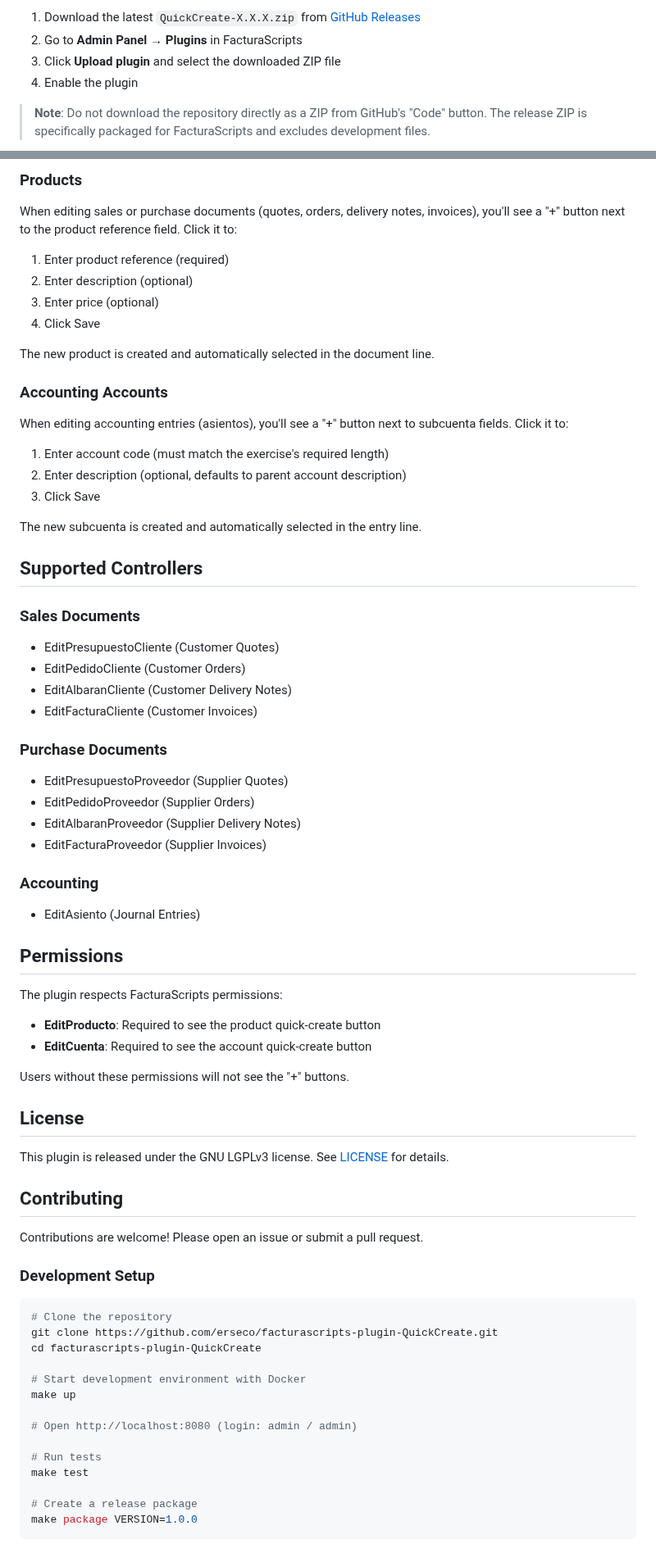
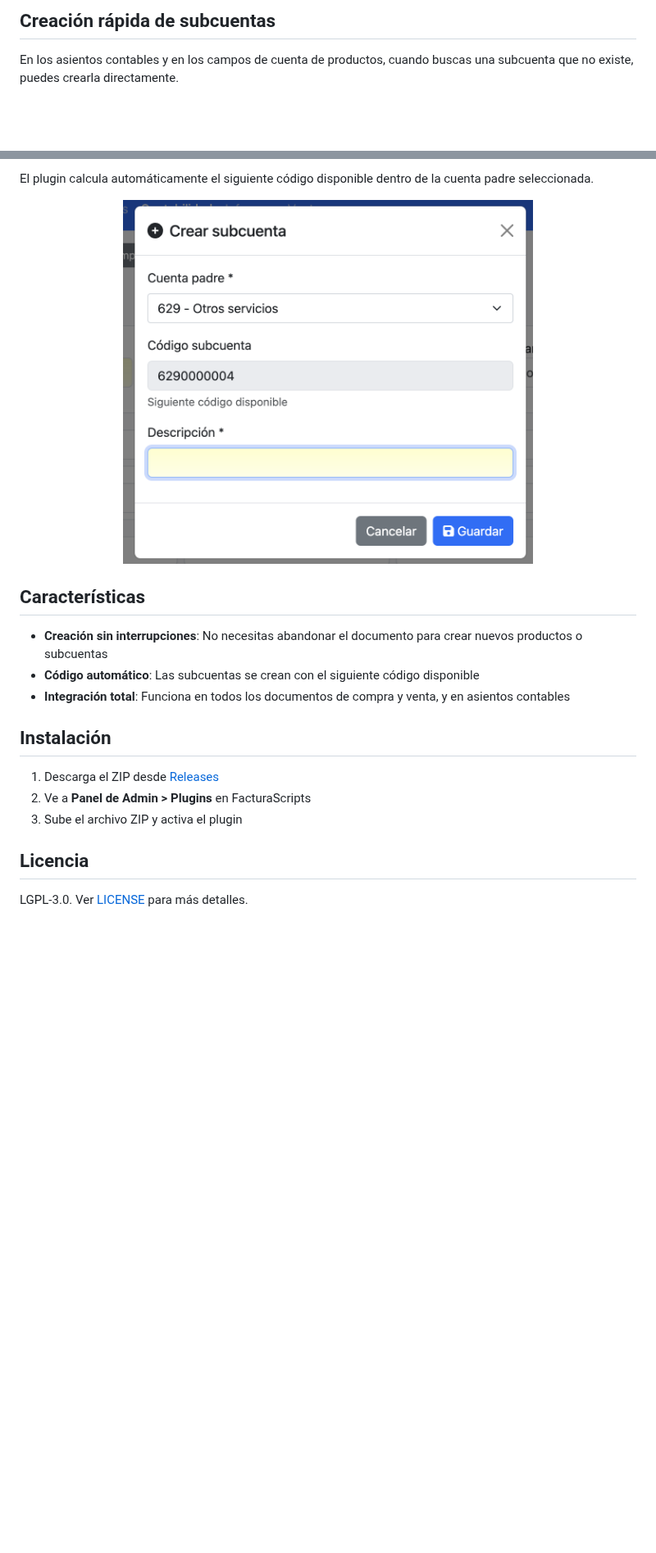
Before and after one commit to erseco/facturascripts-plugin-QuickCreate, a Markdown page: README.md, 2 parts joined by grey strips. Shown at 82% size. Rendered like a GitHub page; pictures changed too: .github/screenshot_4.png (added); blank space fills up the shorter version.

Commit message:
Upgraded README.md

````diff
--- a/README.md
+++ b/README.md
@@ -19,8 +18,5 @@ A FacturaScripts plugin that adds "+" buttons next to autocomplete fields, allow
 
-1. Download the latest `QuickCreate-X.X.X.zip` from [GitHub Releases](../../releases/latest)
-2. Go to **Admin Panel → Plugins** in FacturaScripts
-3. Click **Upload plugin** and select the downloaded ZIP file
-4. Enable the plugin
+## Creación rápida de subcuentas
 
-> **Note**: Do not download the repository directly as a ZIP from GitHub's "Code" button. The release ZIP is specifically packaged for FacturaScripts and excludes development files.
+En los asientos contables y en los campos de cuenta de productos, cuando buscas una subcuenta que no existe, puedes crearla directamente.
 
@@ -28,74 +26,22 @@ A FacturaScripts plugin that adds "+" buttons next to autocomplete fields, allow
 
-### Products
+El plugin calcula automáticamente el siguiente código disponible dentro de la cuenta padre seleccionada.
 
-When editing sales or purchase documents (quotes, orders, delivery notes, invoices), you'll see a "+" button next to the product reference field. Click it to:
+<p align="center">
+  <img src=".github/screenshot_4.png" alt="Modal crear subcuenta" width="500">
+</p>
 
-1. Enter product reference (required)
-2. Enter description (optional)
-3. Enter price (optional)
-4. Click Save
+## Características
 
-The new product is created and automatically selected in the document line.
+- **Creación sin interrupciones**: No necesitas abandonar el documento para crear nuevos productos o subcuentas
+- **Código automático**: Las subcuentas se crean con el siguiente código disponible
+- **Integración total**: Funciona en todos los documentos de compra y venta, y en asientos contables
 
-### Accounting Accounts
+## Instalación
 
-When editing accounting entries (asientos), you'll see a "+" button next to subcuenta fields. Click it to:
+1. Descarga el ZIP desde [Releases](../../releases/latest)
+2. Ve a **Panel de Admin > Plugins** en FacturaScripts
+3. Sube el archivo ZIP y activa el plugin
 
-1. Enter account code (must match the exercise's required length)
-2. Enter description (optional, defaults to parent account description)
-3. Click Save
+## Licencia
 
-The new subcuenta is created and automatically selected in the entry line.
-
-## Supported Controllers
-
-### Sales Documents
-- EditPresupuestoCliente (Customer Quotes)
-- EditPedidoCliente (Customer Orders)
-- EditAlbaranCliente (Customer Delivery Notes)
-- EditFacturaCliente (Customer Invoices)
-
-### Purchase Documents
-- EditPresupuestoProveedor (Supplier Quotes)
-- EditPedidoProveedor (Supplier Orders)
-- EditAlbaranProveedor (Supplier Delivery Notes)
-- EditFacturaProveedor (Supplier Invoices)
-
-### Accounting
-- EditAsiento (Journal Entries)
-
-## Permissions
-
-The plugin respects FacturaScripts permissions:
-
-- **EditProducto**: Required to see the product quick-create button
-- **EditCuenta**: Required to see the account quick-create button
-
-Users without these permissions will not see the "+" buttons.
-
-## License
-
-This plugin is released under the GNU LGPLv3 license. See [LICENSE](LICENSE) for details.
-
-## Contributing
-
-Contributions are welcome! Please open an issue or submit a pull request.
-
-### Development Setup
-
-```bash
-# Clone the repository
-git clone https://github.com/erseco/facturascripts-plugin-QuickCreate.git
-cd facturascripts-plugin-QuickCreate
-
-# Start development environment with Docker
-make up
-
-# Open http://localhost:8080 (login: admin / admin)
-
-# Run tests
-make test
-
-# Create a release package
-make package VERSION=1.0.0
-```
+LGPL-3.0. Ver [LICENSE](LICENSE) para más detalles.
````
Also changed, not shown: other parts of README.md (+14 -13 lines), .github/README.md (deleted, +0 -115 lines), .github/screenshot_1.png (added), .github/screenshot_2.png (added), .github/screenshot_3.png (added), 2 other files.
